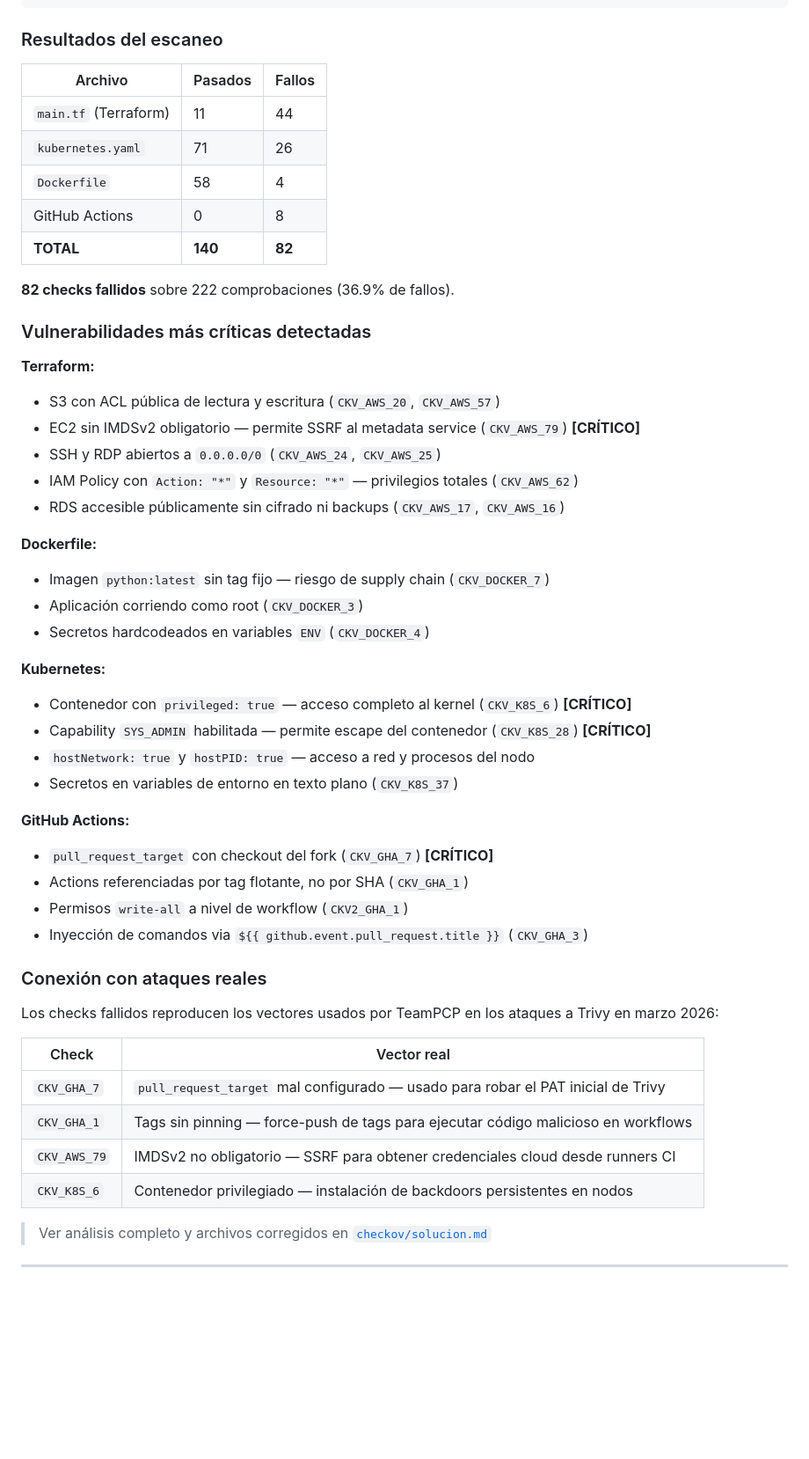
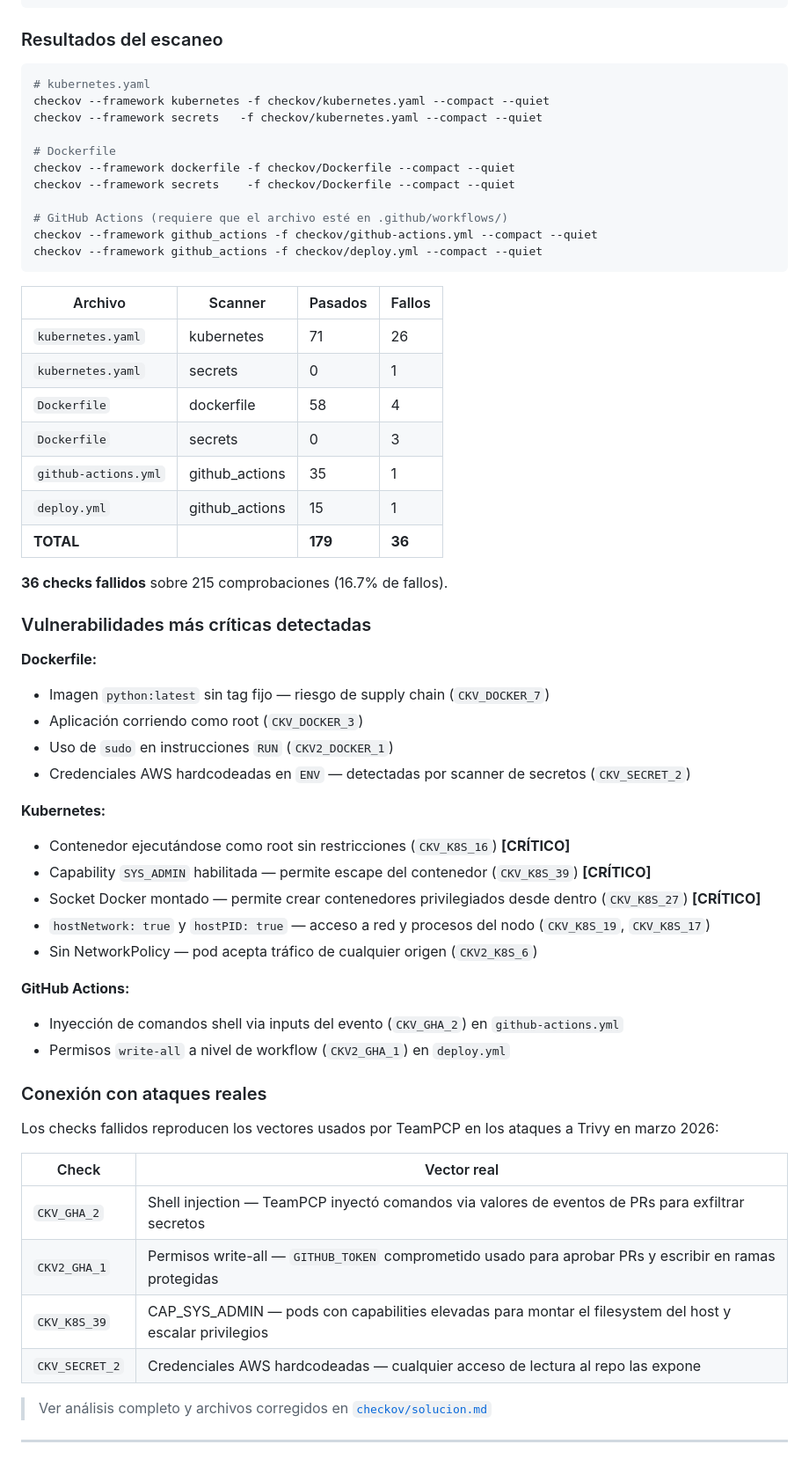
Before and after one commit to isaaclo97/UAX-CI-CD, a Markdown page: README.md, the part around the change. Shown at 88% size. Rendered like a GitHub page; blank space fills up the shorter version.

````diff
--- a/README.md
+++ b/README.md
@@ -151,41 +151,50 @@ checkov -d . --output json > resultados.json
 
 ### Resultados del escaneo
 
-| Archivo | Pasados | Fallos |
-|---|---|---|
-| `main.tf` (Terraform) | 11 | 44 |
-| `kubernetes.yaml` | 71 | 26 |
-| `Dockerfile` | 58 | 4 |
-| GitHub Actions | 0 | 8 |
-| **TOTAL** | **140** | **82** |
+```bash
+# kubernetes.yaml
+checkov --framework kubernetes -f checkov/kubernetes.yaml --compact --quiet
+checkov --framework secrets   -f checkov/kubernetes.yaml --compact --quiet
 
-**82 checks fallidos** sobre 222 comprobaciones (36.9% de fallos).
+# Dockerfile
+checkov --framework dockerfile -f checkov/Dockerfile --compact --quiet
+checkov --framework secrets    -f checkov/Dockerfile --compact --quiet
+
+# GitHub Actions (requiere que el archivo esté en .github/workflows/)
+checkov --framework github_actions -f checkov/github-actions.yml --compact --quiet
+checkov --framework github_actions -f checkov/deploy.yml --compact --quiet
+```
+
+| Archivo | Scanner | Pasados | Fallos |
+|---|---|---|---|
+| `kubernetes.yaml` | kubernetes | 71 | 26 |
+| `kubernetes.yaml` | secrets | 0 | 1 |
+| `Dockerfile` | dockerfile | 58 | 4 |
+| `Dockerfile` | secrets | 0 | 3 |
+| `github-actions.yml` | github_actions | 35 | 1 |
+| `deploy.yml` | github_actions | 15 | 1 |
+| **TOTAL** | | **179** | **36** |
+
+**36 checks fallidos** sobre 215 comprobaciones (16.7% de fallos).
 
 ### Vulnerabilidades más críticas detectadas
-
-**Terraform:**
-- S3 con ACL pública de lectura y escritura (`CKV_AWS_20`, `CKV_AWS_57`)
-- EC2 sin IMDSv2 obligatorio — permite SSRF al metadata service (`CKV_AWS_79`) **[CRÍTICO]**
-- SSH y RDP abiertos a `0.0.0.0/0` (`CKV_AWS_24`, `CKV_AWS_25`)
-- IAM Policy con `Action: "*"` y `Resource: "*"` — privilegios totales (`CKV_AWS_62`)
-- RDS accesible públicamente sin cifrado ni backups (`CKV_AWS_17`, `CKV_AWS_16`)
 
 **Dockerfile:**
 - Imagen `python:latest` sin tag fijo — riesgo de supply chain (`CKV_DOCKER_7`)
 - Aplicación corriendo como root (`CKV_DOCKER_3`)
-- Secretos hardcodeados en variables `ENV` (`CKV_DOCKER_4`)
+- Uso de `sudo` en instrucciones `RUN` (`CKV2_DOCKER_1`)
+- Credenciales AWS hardcodeadas en `ENV` — detectadas por scanner de secretos (`CKV_SECRET_2`)
 
 **Kubernetes:**
-- Contenedor con `privileged: true` — acceso completo al kernel (`CKV_K8S_6`) **[CRÍTICO]**
-- Capability `SYS_ADMIN` habilitada — permite escape del contenedor (`CKV_K8S_28`) **[CRÍTICO]**
-- `hostNetwork: true` y `hostPID: true` — acceso a red y procesos del nodo
-- Secretos en variables de entorno en texto plano (`CKV_K8S_37`)
+- Contenedor ejecutándose como root sin restricciones (`CKV_K8S_16`) **[CRÍTICO]**
+- Capability `SYS_ADMIN` habilitada — permite escape del contenedor (`CKV_K8S_39`) **[CRÍTICO]**
+- Socket Docker montado — permite crear contenedores privilegiados desde dentro (`CKV_K8S_27`) **[CRÍTICO]**
+- `hostNetwork: true` y `hostPID: true` — acceso a red y procesos del nodo (`CKV_K8S_19`, `CKV_K8S_17`)
+- Sin NetworkPolicy — pod acepta tráfico de cualquier origen (`CKV2_K8S_6`)
 
 **GitHub Actions:**
-- `pull_request_target` con checkout del fork (`CKV_GHA_7`) **[CRÍTICO]**
-- Actions referenciadas por tag flotante, no por SHA (`CKV_GHA_1`)
-- Permisos `write-all` a nivel de workflow (`CKV2_GHA_1`)
-- Inyección de comandos via `${{ github.event.pull_request.title }}` (`CKV_GHA_3`)
+- Inyección de comandos shell via inputs del evento (`CKV_GHA_2`) en `github-actions.yml`
+- Permisos `write-all` a nivel de workflow (`CKV2_GHA_1`) en `deploy.yml`
 
 ### Conexión con ataques reales
 
@@ -193,10 +202,10 @@ Los checks fallidos reproducen los vectores usados por TeamPCP en los ataques a
 
 | Check | Vector real |
 |---|---|
-| `CKV_GHA_7` | `pull_request_target` mal configurado — usado para robar el PAT inicial de Trivy |
-| `CKV_GHA_1` | Tags sin pinning — force-push de tags para ejecutar código malicioso en workflows |
-| `CKV_AWS_79` | IMDSv2 no obligatorio — SSRF para obtener credenciales cloud desde runners CI |
-| `CKV_K8S_6` | Contenedor privilegiado — instalación de backdoors persistentes en nodos |
+| `CKV_GHA_2` | Shell injection — TeamPCP inyectó comandos via valores de eventos de PRs para exfiltrar secretos |
+| `CKV2_GHA_1` | Permisos write-all — `GITHUB_TOKEN` comprometido usado para aprobar PRs y escribir en ramas protegidas |
+| `CKV_K8S_39` | CAP_SYS_ADMIN — pods con capabilities elevadas para montar el filesystem del host y escalar privilegios |
+| `CKV_SECRET_2` | Credenciales AWS hardcodeadas — cualquier acceso de lectura al repo las expone |
 
 > Ver análisis completo y archivos corregidos en [`checkov/solucion.md`](checkov/solucion.md)
 
````
Also changed, not shown: checkov/solucion.md (+126 -141 lines).
